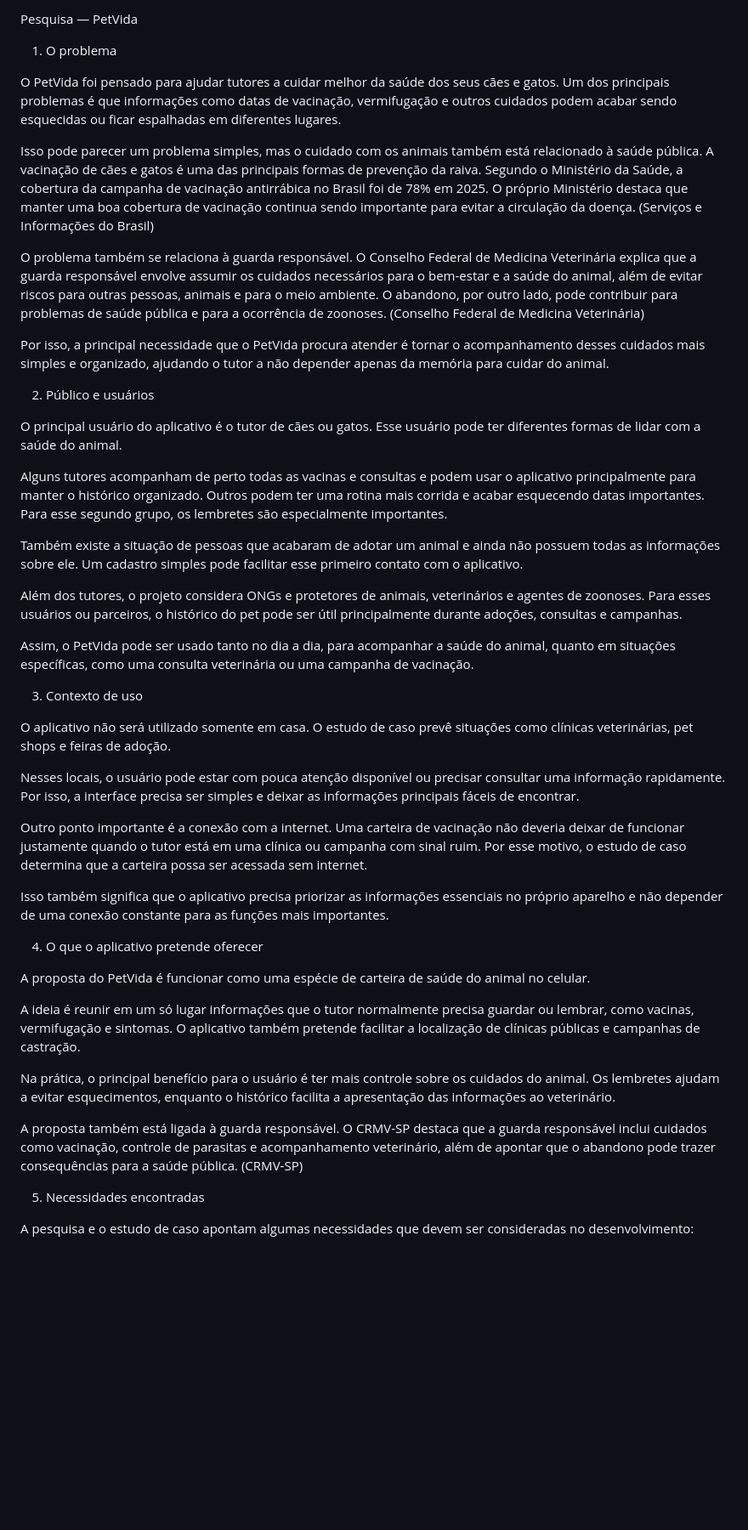
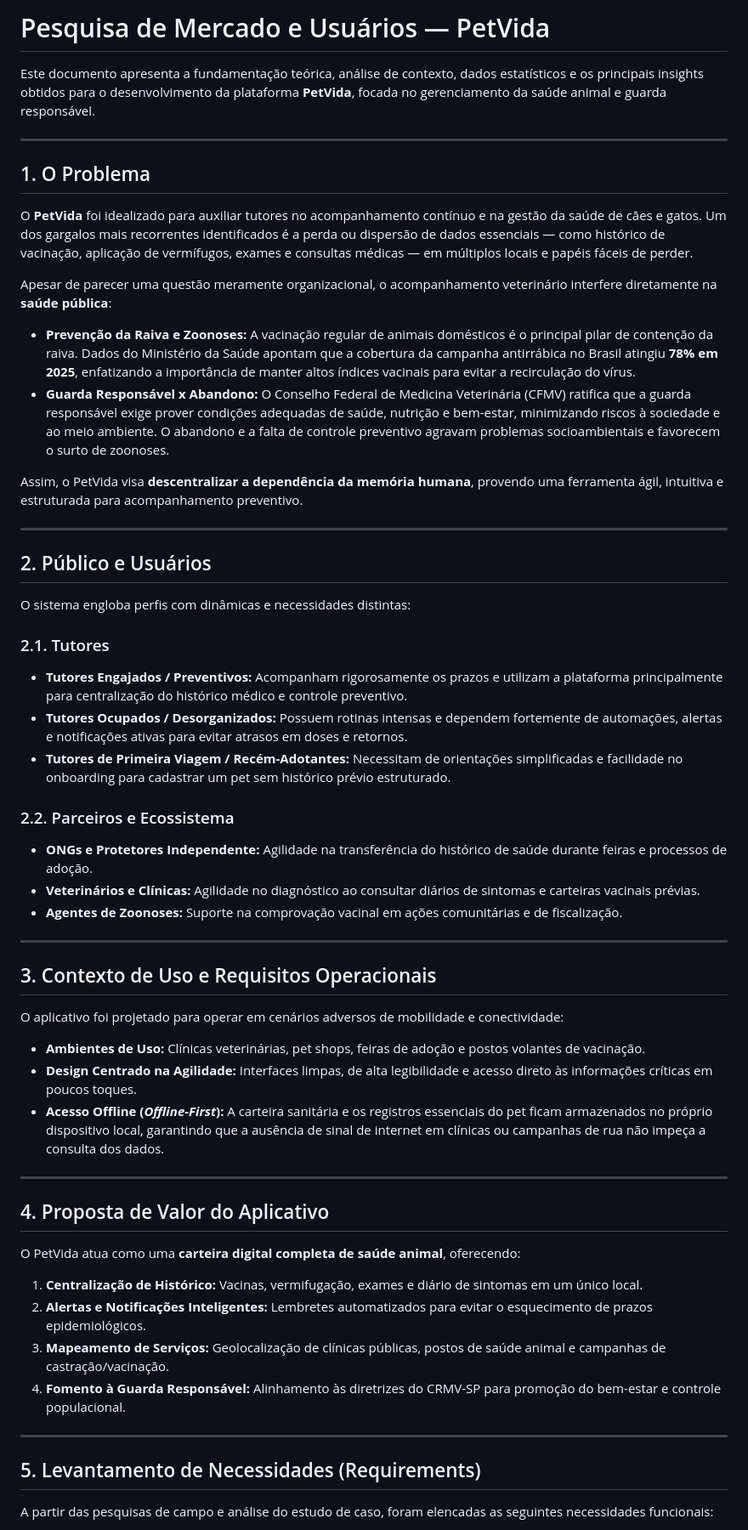
Before and after one commit to jorge159753/PetVida, a Markdown page: docs/pesquisa.md, the part around one of its changes. Shown at 85% size. Rendered like a GitHub page; blank space fills up the shorter version.

```diff
--- a/docs/pesquisa.md
+++ b/docs/pesquisa.md
@@ -1,48 +1,60 @@
-Pesquisa — PetVida
+# Pesquisa de Mercado e Usuários — PetVida
 
-1. O problema
+Este documento apresenta a fundamentação teórica, análise de contexto, dados estatísticos e os principais insights obtidos para o desenvolvimento da plataforma **PetVida**, focada no gerenciamento da saúde animal e guarda responsável.
 
-O PetVida foi pensado para ajudar tutores a cuidar melhor da saúde dos seus cães e gatos. Um dos principais problemas é que informações como datas de vacinação, vermifugação e outros cuidados podem acabar sendo esquecidas ou ficar espalhadas em diferentes lugares.
+---
 
-Isso pode parecer um problema simples, mas o cuidado com os animais também está relacionado à saúde pública. A vacinação de cães e gatos é uma das principais formas de prevenção da raiva. Segundo o Ministério da Saúde, a cobertura da campanha de vacinação antirrábica no Brasil foi de 78% em 2025. O próprio Ministério destaca que manter uma boa cobertura de vacinação continua sendo importante para evitar a circulação da doença. (Serviços e Informações do Brasil)
+## 1. O Problema
 
-O problema também se relaciona à guarda responsável. O Conselho Federal de Medicina Veterinária explica que a guarda responsável envolve assumir os cuidados necessários para o bem-estar e a saúde do animal, além de evitar riscos para outras pessoas, animais e para o meio ambiente. O abandono, por outro lado, pode contribuir para problemas de saúde pública e para a ocorrência de zoonoses. (Conselho Federal de Medicina Veterinária)
+O **PetVida** foi idealizado para auxiliar tutores no acompanhamento contínuo e na gestão da saúde de cães e gatos. Um dos gargalos mais recorrentes identificados é a perda ou dispersão de dados essenciais — como histórico de vacinação, aplicação de vermífugos, exames e consultas médicas — em múltiplos locais e papéis fáceis de perder.
 
-Por isso, a principal necessidade que o PetVida procura atender é tornar o acompanhamento desses cuidados mais simples e organizado, ajudando o tutor a não depender apenas da memória para cuidar do animal.
+Apesar de parecer uma questão meramente organizacional, o acompanhamento veterinário interfere diretamente na **saúde pública**:
 
-2. Público e usuários
+* **Prevenção da Raiva e Zoonoses:** A vacinação regular de animais domésticos é o principal pilar de contenção da raiva. Dados do Ministério da Saúde apontam que a cobertura da campanha antirrábica no Brasil atingiu **78% em 2025**, enfatizando a importância de manter altos índices vacinais para evitar a recirculação do vírus.
+* **Guarda Responsável x Abandono:** O Conselho Federal de Medicina Veterinária (CFMV) ratifica que a guarda responsável exige prover condições adequadas de saúde, nutrição e bem-estar, minimizando riscos à sociedade e ao meio ambiente. O abandono e a falta de controle preventivo agravam problemas socioambientais e favorecem o surto de zoonoses.
 
-O principal usuário do aplicativo é o tutor de cães ou gatos. Esse usuário pode ter diferentes formas de lidar com a saúde do animal.
+Assim, o PetVida visa **descentralizar a dependência da memória humana**, provendo uma ferramenta ágil, intuitiva e estruturada para acompanhamento preventivo.
 
-Alguns tutores acompanham de perto todas as vacinas e consultas e podem usar o aplicativo principalmente para manter o histórico organizado. Outros podem ter uma rotina mais corrida e acabar esquecendo datas importantes. Para esse segundo grupo, os lembretes são especialmente importantes.
+---
 
-Também existe a situação de pessoas que acabaram de adotar um animal e ainda não possuem todas as informações sobre ele. Um cadastro simples pode facilitar esse primeiro contato com o aplicativo.
+## 2. Público e Usuários
 
-Além dos tutores, o projeto considera ONGs e protetores de animais, veterinários e agentes de zoonoses. Para esses usuários ou parceiros, o histórico do pet pode ser útil principalmente durante adoções, consultas e campanhas.
+O sistema engloba perfis com dinâmicas e necessidades distintas:
 
-Assim, o PetVida pode ser usado tanto no dia a dia, para acompanhar a saúde do animal, quanto em situações específicas, como uma consulta veterinária ou uma campanha de vacinação.
+### 2.1. Tutores
+* **Tutores Engajados / Preventivos:** Acompanham rigorosamente os prazos e utilizam a plataforma principalmente para centralização do histórico médico e controle preventivo.
+* **Tutores Ocupados / Desorganizados:** Possuem rotinas intensas e dependem fortemente de automações, alertas e notificações ativas para evitar atrasos em doses e retornos.
+* **Tutores de Primeira Viagem / Recém-Adotantes:** Necessitam de orientações simplificadas e facilidade no onboarding para cadastrar um pet sem histórico prévio estruturado.
 
-3. Contexto de uso
+### 2.2. Parceiros e Ecossistema
+* **ONGs e Protetores Independente:** Agilidade na transferência do histórico de saúde durante feiras e processos de adoção.
+* **Veterinários e Clínicas:** Agilidade no diagnóstico ao consultar diários de sintomas e carteiras vacinais prévias.
+* **Agentes de Zoonoses:** Suporte na comprovação vacinal em ações comunitárias e de fiscalização.
 
-O aplicativo não será utilizado somente em casa. O estudo de caso prevê situações como clínicas veterinárias, pet shops e feiras de adoção.
+---
 
-Nesses locais, o usuário pode estar com pouca atenção disponível ou precisar consultar uma informação rapidamente. Por isso, a interface precisa ser simples e deixar as informações principais fáceis de encontrar.
+## 3. Contexto de Uso e Requisitos Operacionais
 
-Outro ponto importante é a conexão com a internet. Uma carteira de vacinação não deveria deixar de funcionar justamente quando o tutor está em uma clínica ou campanha com sinal ruim. Por esse motivo, o estudo de caso determina que a carteira possa ser acessada sem internet.
+O aplicativo foi projetado para operar em cenários adversos de mobilidade e conectividade:
 
-Isso também significa que o aplicativo precisa priorizar as informações essenciais no próprio aparelho e não depender de uma conexão constante para as funções mais importantes.
+* **Ambientes de Uso:** Clínicas veterinárias, pet shops, feiras de adoção e postos volantes de vacinação.
+* **Design Centrado na Agilidade:** Interfaces limpas, de alta legibilidade e acesso direto às informações críticas em poucos toques.
+* **Acesso Offline (*Offline-First*):** A carteira sanitária e os registros essenciais do pet ficam armazenados no próprio dispositivo local, garantindo que a ausência de sinal de internet em clínicas ou campanhas de rua não impeça a consulta dos dados.
 
-4. O que o aplicativo pretende oferecer
+---
 
-A proposta do PetVida é funcionar como uma espécie de carteira de saúde do animal no celular.
+## 4. Proposta de Valor do Aplicativo
 
-A ideia é reunir em um só lugar informações que o tutor normalmente precisa guardar ou lembrar, como vacinas, vermifugação e sintomas. O aplicativo também pretende facilitar a localização de clínicas públicas e campanhas de castração.
+O PetVida atua como uma **carteira digital completa de saúde animal**, oferecendo:
 
-Na prática, o principal benefício para o usuário é ter mais controle sobre os cuidados do animal. Os lembretes ajudam a evitar esquecimentos, enquanto o histórico facilita a apresentação das informações ao veterinário.
+1. **Centralização de Histórico:** Vacinas, vermifugação, exames e diário de sintomas em um único local.
+2. **Alertas e Notificações Inteligentes:** Lembretes automatizados para evitar o esquecimento de prazos epidemiológicos.
+3. **Mapeamento de Serviços:** Geolocalização de clínicas públicas, postos de saúde animal e campanhas de castração/vacinação.
+4. **Fomento à Guarda Responsável:** Alinhamento às diretrizes do CRMV-SP para promoção do bem-estar e controle populacional.
 
-A proposta também está ligada à guarda responsável. O CRMV-SP destaca que a guarda responsável inclui cuidados como vacinação, controle de parasitas e acompanhamento veterinário, além de apontar que o abandono pode trazer consequências para a saúde pública. (CRMV-SP)
+---
 
-5. Necessidades encontradas
+## 5. Levantamento de Necessidades (Requirements)
 
-A pesquisa e o estudo de caso apontam algumas necessidades que devem ser consideradas no desenvolvimento:
+A partir das pesquisas de campo e análise do estudo de caso, foram elencadas as seguintes necessidades funcionais:
 
```
Also changed, not shown: other parts of docs/pesquisa.md (+37 -50 lines).
